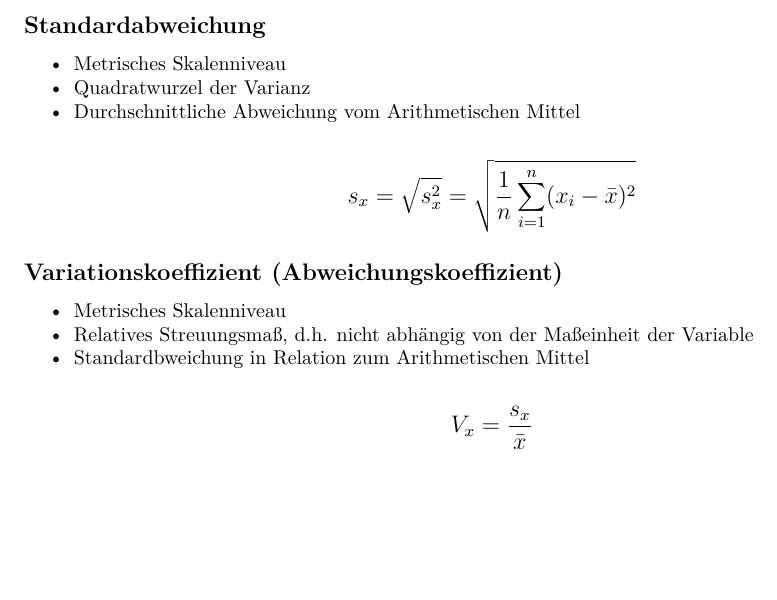
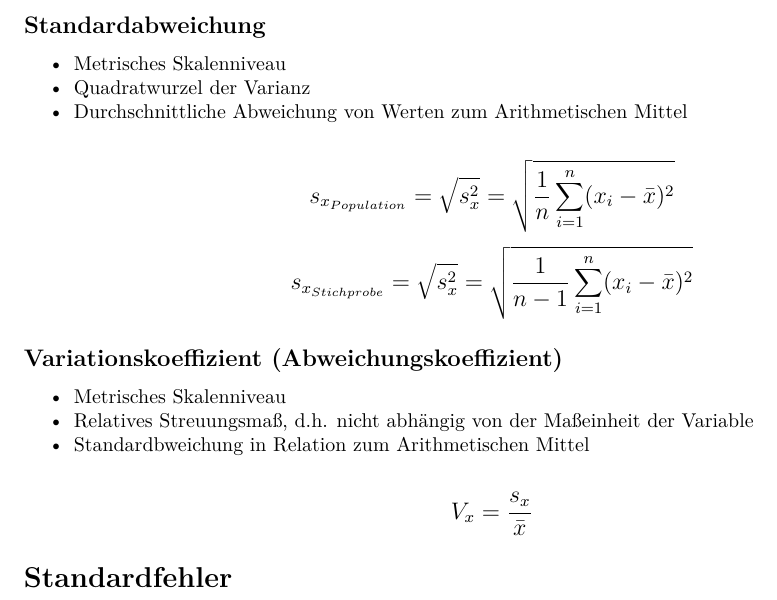
Before and after one commit to lwarode/Formelsammlung_Statistik, an R Markdown document (Formelsammlung_statisch.Rmd): part of page 4 of 4, cut so that both start at the same text, the shorter picture padded with empty space. Rendered offline with R 4.5, knitr and Pandoc, then LaTeX, with nearby package versions.

Commit message:
Kleinere Änderungen Dokument; Standardabweichung Stichprobe

```diff
--- a/Formelsammlung_statisch.Rmd
+++ b/Formelsammlung_statisch.Rmd
@@ -194,10 +190,12 @@ $$\large  s_{x}^2 = \frac{1}{n} \sum_{i=1}^n (x_{i} - \bar{x})^2 $$
 
 - Metrisches Skalenniveau
 - Quadratwurzel der Varianz
-- Durchschnittliche Abweichung vom Arithmetischen Mittel
+- Durchschnittliche Abweichung von Werten zum Arithmetischen Mittel
 
 \large
-$$\large  s_{x} = \sqrt{s_{x}^2} = \sqrt{\frac{1}{n} \sum_{i=1}^n (x_{i} - \bar{x})^2} $$
+$$\large  s_{x_{Population}} = \sqrt{s_{x}^2} = \sqrt{\frac{1}{n} \sum_{i=1}^n (x_{i} - \bar{x})^2} $$
+$$\large  s_{x_{Stichprobe}} = \sqrt{s_{x}^2} = \sqrt{\frac{1}{n-1} \sum_{i=1}^n (x_{i} - \bar{x})^2} $$
+
 \normalsize
 
 ## Variationskoeffizient (Abweichungskoeffizient)
@@ -209,3 +207,7 @@ $$\large  s_{x} = \sqrt{s_{x}^2} = \sqrt{\frac{1}{n} \sum_{i=1}^n (x_{i} - \bar{
 \large
 $$\large V_{x} = \frac{s_{x}}{\bar{x}} $$
 \normalsize
+
+# Standardfehler
+
+##
```
Also changed, not shown: Formelsammlung_statisch.Rmd (4 more changed lines).
